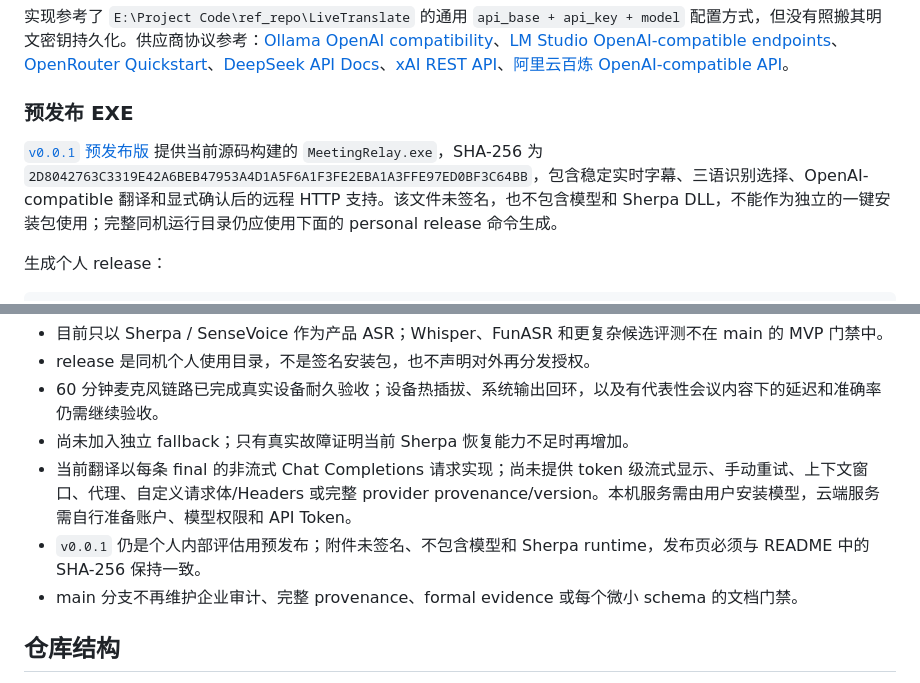
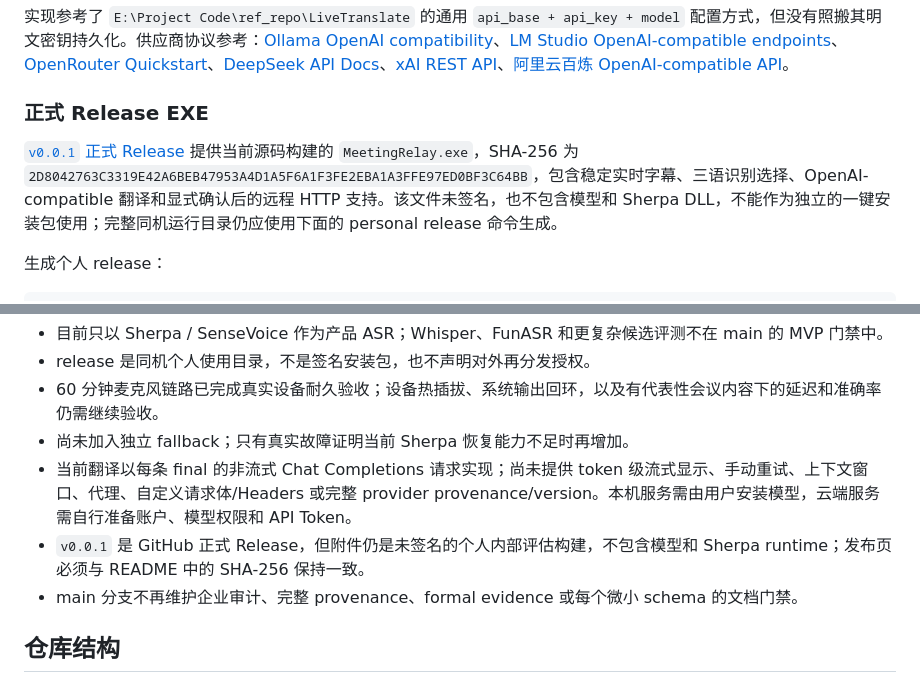
Before and after one commit to AsaZhou923/MeetingRelay, a Markdown page: README.md, 2 parts joined by grey strips. Rendered like a GitHub page.

Commit message:
Align repository guidance with the promoted public release
The v0.0.1 artifact is being promoted from prerelease to a formal GitHub Release, so the repository must no longer instruct users that the same download is a prerelease. Distribution limitations remain explicit because the EXE is unsigned and excludes model/runtime assets.

Constraint: Public model and Sherpa runtime redistribution remains pending

Confidence: high

Scope-risk: narrow

Reversibility: clean

Directive: Keep the release page and README artifact digest synchronized

Tested: git diff --check; existing v0.0.1 asset digest and size reverified

Not-tested: Signed installer; bundled model distribution

```diff
--- a/README.md
+++ b/README.md
@@ -86,9 +86,9 @@ DashScope: https://dashscope.aliyuncs.com/compatible-mode/v1
 
 实现参考了 `E:\Project Code\ref_repo\LiveTranslate` 的通用 `api_base + api_key + model` 配置方式，但没有照搬其明文密钥持久化。供应商协议参考：[Ollama OpenAI compatibility](https://docs.ollama.com/api/openai-compatibility)、[LM Studio OpenAI-compatible endpoints](https://lmstudio.ai/docs/developer/openai-compat)、[OpenRouter Quickstart](https://openrouter.ai/docs/quickstart)、[DeepSeek API Docs](https://api-docs.deepseek.com/)、[xAI REST API](https://docs.x.ai/developers/rest-api-reference/inference)、[阿里云百炼 OpenAI-compatible API](https://www.alibabacloud.com/help/en/model-studio/deepseek-api)。
 
-### 预发布 EXE
+### 正式 Release EXE
 
-[`v0.0.1` 预发布版](https://github.com/AsaZhou923/MeetingRelay/releases/tag/v0.0.1) 提供当前源码构建的 `MeetingRelay.exe`，SHA-256 为 `2D8042763C3319E42A6BEB47953A4D1A5F6A1F3FE2EBA1A3FFE97ED0BF3C64BB`，包含稳定实时字幕、三语识别选择、OpenAI-compatible 翻译和显式确认后的远程 HTTP 支持。该文件未签名，也不包含模型和 Sherpa DLL，不能作为独立的一键安装包使用；完整同机运行目录仍应使用下面的 personal release 命令生成。
+[`v0.0.1` 正式 Release](https://github.com/AsaZhou923/MeetingRelay/releases/tag/v0.0.1) 提供当前源码构建的 `MeetingRelay.exe`，SHA-256 为 `2D8042763C3319E42A6BEB47953A4D1A5F6A1F3FE2EBA1A3FFE97ED0BF3C64BB`，包含稳定实时字幕、三语识别选择、OpenAI-compatible 翻译和显式确认后的远程 HTTP 支持。该文件未签名，也不包含模型和 Sherpa DLL，不能作为独立的一键安装包使用；完整同机运行目录仍应使用下面的 personal release 命令生成。
 
 生成个人 release：
 
@@ -121,7 +121,7 @@ pnpm mvp:release:personal:test
 - 60 分钟麦克风链路已完成真实设备耐久验收；设备热插拔、系统输出回环，以及有代表性会议内容下的延迟和准确率仍需继续验收。
 - 尚未加入独立 fallback；只有真实故障证明当前 Sherpa 恢复能力不足时再增加。
 - 当前翻译以每条 final 的非流式 Chat Completions 请求实现；尚未提供 token 级流式显示、手动重试、上下文窗口、代理、自定义请求体/Headers 或完整 provider provenance/version。本机服务需由用户安装模型，云端服务需自行准备账户、模型权限和 API Token。
-- `v0.0.1` 仍是个人内部评估用预发布；附件未签名、不包含模型和 Sherpa runtime，发布页必须与 README 中的 SHA-256 保持一致。
+- `v0.0.1` 是 GitHub 正式 Release，但附件仍是未签名的个人内部评估构建，不包含模型和 Sherpa runtime；发布页必须与 README 中的 SHA-256 保持一致。
 - main 分支不再维护企业审计、完整 provenance、formal evidence 或每个微小 schema 的文档门禁。
 
 ## 仓库结构
```
